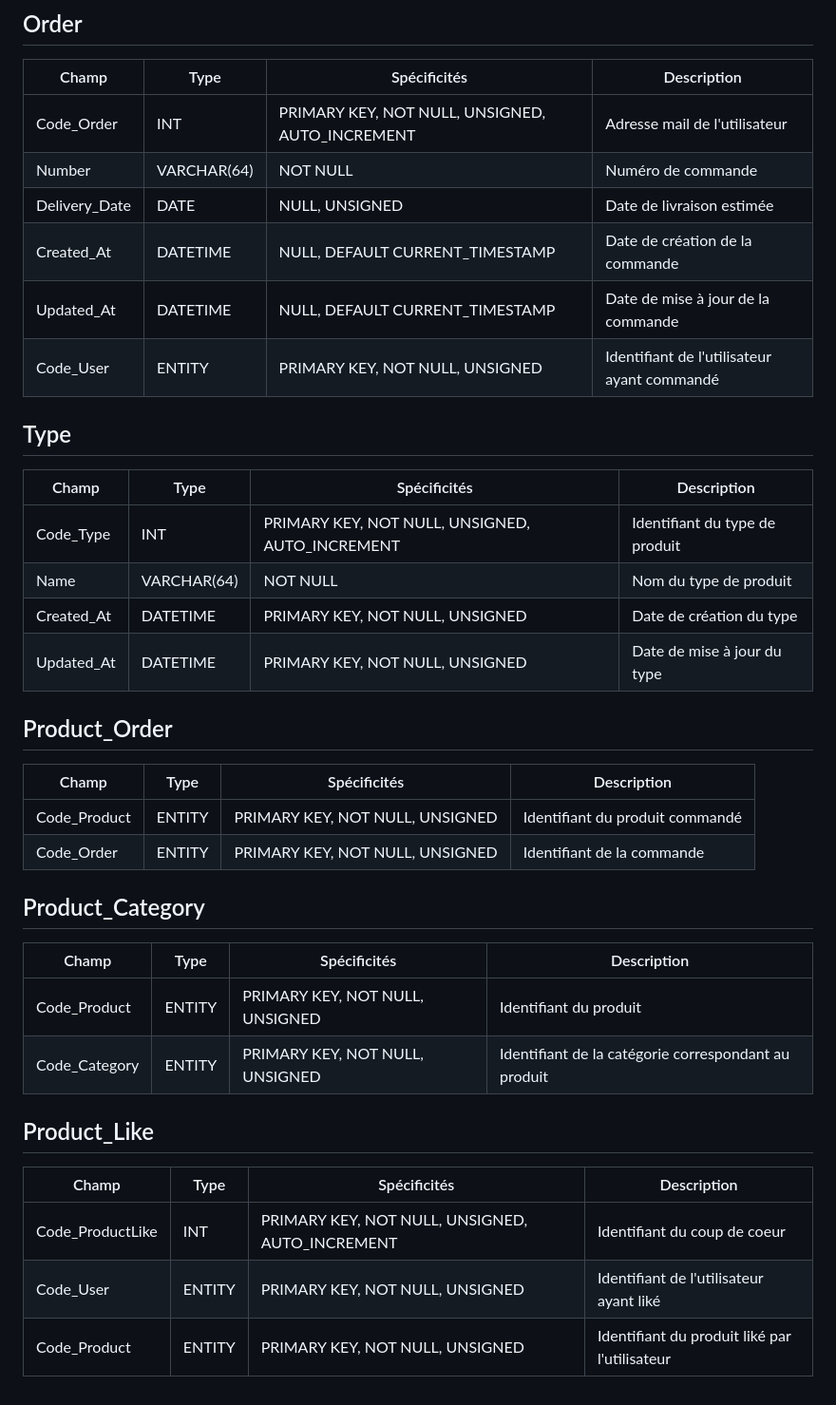
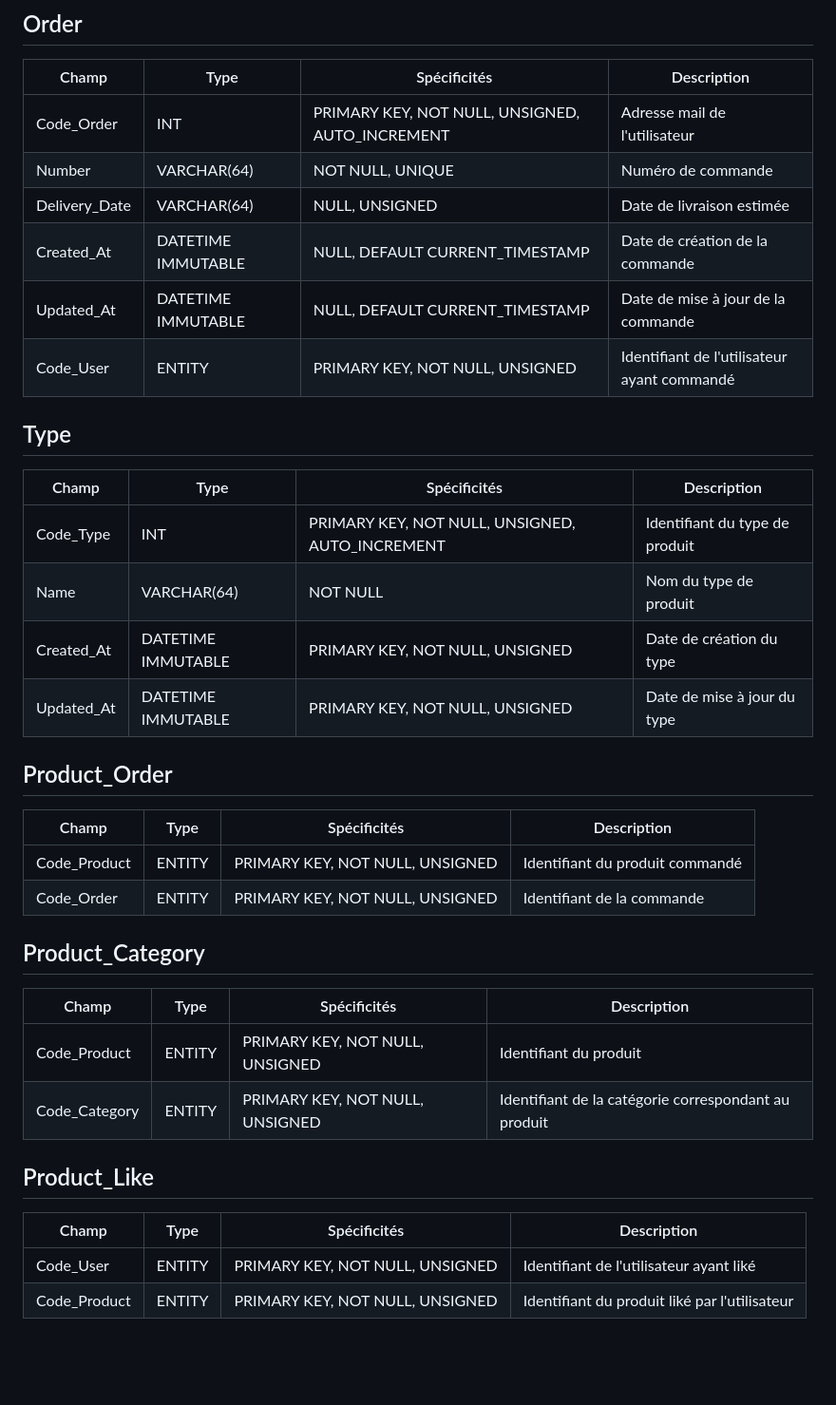
Before and after one commit to c-costin/project-cstudio, a Markdown page: documents/database/dictionnaire_de_donnees.md, the part around one of its changes. Shown at 95% size. Drawn GitHub-style; blank space fills up the shorter version.

```diff
--- a/documents/database/dictionnaire_de_donnees.md
+++ b/documents/database/dictionnaire_de_donnees.md
@@ -41,36 +41,35 @@
 ## Order
 | Champ | Type | Spécificités | Description |
 |--|--|--|--|
-| Code_Order        | INT           | PRIMARY KEY, NOT NULL, UNSIGNED, AUTO_INCREMENT   | Adresse mail de l'utilisateur |
-| Number            | VARCHAR(64)   | NOT NULL                                          | Numéro de commande |
-| Delivery_Date     | DATE          | NULL, UNSIGNED                                    | Date de livraison estimée|
-| Created_At        | DATETIME      | NULL, DEFAULT CURRENT_TIMESTAMP                   | Date de création de la commande |
-| Updated_At        | DATETIME      | NULL, DEFAULT CURRENT_TIMESTAMP                   | Date de mise à jour de la commande |
-| Code_User         | ENTITY        | PRIMARY KEY, NOT NULL, UNSIGNED                   | Identifiant de l'utilisateur ayant commandé|
+| Code_Order        | INT                       | PRIMARY KEY, NOT NULL, UNSIGNED, AUTO_INCREMENT   | Adresse mail de l'utilisateur |
+| Number            | VARCHAR(64)               | NOT NULL, UNIQUE                                  | Numéro de commande |
+| Delivery_Date     | VARCHAR(64)               | NULL, UNSIGNED                                    | Date de livraison estimée|
+| Created_At        | DATETIME IMMUTABLE        | NULL, DEFAULT CURRENT_TIMESTAMP                   | Date de création de la commande |
+| Updated_At        | DATETIME IMMUTABLE        | NULL, DEFAULT CURRENT_TIMESTAMP                   | Date de mise à jour de la commande |
+| Code_User         | ENTITY                    | PRIMARY KEY, NOT NULL, UNSIGNED                   | Identifiant de l'utilisateur ayant commandé|
 
 ## Type
 | Champ | Type | Spécificités | Description |
 |--|--|--|--|
-| Code_Type         | INT           | PRIMARY KEY, NOT NULL, UNSIGNED, AUTO_INCREMENT   | Identifiant du type de produit|
-| Name              | VARCHAR(64)   | NOT NULL                                          | Nom du type de produit|
-| Created_At        | DATETIME      | PRIMARY KEY, NOT NULL, UNSIGNED                   | Date de création du type|
-| Updated_At        | DATETIME      | PRIMARY KEY, NOT NULL, UNSIGNED                   | Date de mise à jour du type|
+| Code_Type         | INT                       | PRIMARY KEY, NOT NULL, UNSIGNED, AUTO_INCREMENT   | Identifiant du type de produit|
+| Name              | VARCHAR(64)               | NOT NULL                                          | Nom du type de produit|
+| Created_At        | DATETIME IMMUTABLE        | PRIMARY KEY, NOT NULL, UNSIGNED                   | Date de création du type|
+| Updated_At        | DATETIME IMMUTABLE        | PRIMARY KEY, NOT NULL, UNSIGNED                   | Date de mise à jour du type|
 
 ## Product_Order
 | Champ | Type | Spécificités | Description |
 |--|--|--|--|
-| Code_Product      | ENTITY        | PRIMARY KEY, NOT NULL, UNSIGNED                   | Identifiant du produit commandé|
-| Code_Order        | ENTITY        | PRIMARY KEY, NOT NULL, UNSIGNED                   | Identifiant de la commande|
+| Code_Product      | ENTITY                    | PRIMARY KEY, NOT NULL, UNSIGNED                   | Identifiant du produit commandé|
+| Code_Order        | ENTITY                    | PRIMARY KEY, NOT NULL, UNSIGNED                   | Identifiant de la commande|
 
 ## Product_Category
 | Champ | Type | Spécificités | Description |
 |--|--|--|--|
-| Code_Product      | ENTITY        | PRIMARY KEY, NOT NULL, UNSIGNED                   | Identifiant du produit|
-| Code_Category     | ENTITY        | PRIMARY KEY, NOT NULL, UNSIGNED                   | Identifiant de la catégorie correspondant au produit|
+| Code_Product      | ENTITY                    | PRIMARY KEY, NOT NULL, UNSIGNED                   | Identifiant du produit|
+| Code_Category     | ENTITY                    | PRIMARY KEY, NOT NULL, UNSIGNED                   | Identifiant de la catégorie correspondant au produit|
 
 ## Product_Like
 | Champ | Type | Spécificités | Description |
 |--|--|--|--|
-| Code_ProductLike  | INT           | PRIMARY KEY, NOT NULL, UNSIGNED, AUTO_INCREMENT   | Identifiant du coup de coeur|
-| Code_User         | ENTITY        | PRIMARY KEY, NOT NULL, UNSIGNED                   | Identifiant de l'utilisateur ayant liké|
-| Code_Product      | ENTITY        | PRIMARY KEY, NOT NULL, UNSIGNED                   | Identifiant du produit liké par l'utilisateur|
+| Code_User         | ENTITY                    | PRIMARY KEY, NOT NULL, UNSIGNED                   | Identifiant de l'utilisateur ayant liké|
+| Code_Product      | ENTITY                    | PRIMARY KEY, NOT NULL, UNSIGNED                   | Identifiant du produit liké par l'utilisateur|
```
Also changed, not shown: other parts of documents/database/dictionnaire_de_donnees.md (+26 -26 lines), documents/database/dictionnaire de données sqlite.md (added, +75 -0 lines).
